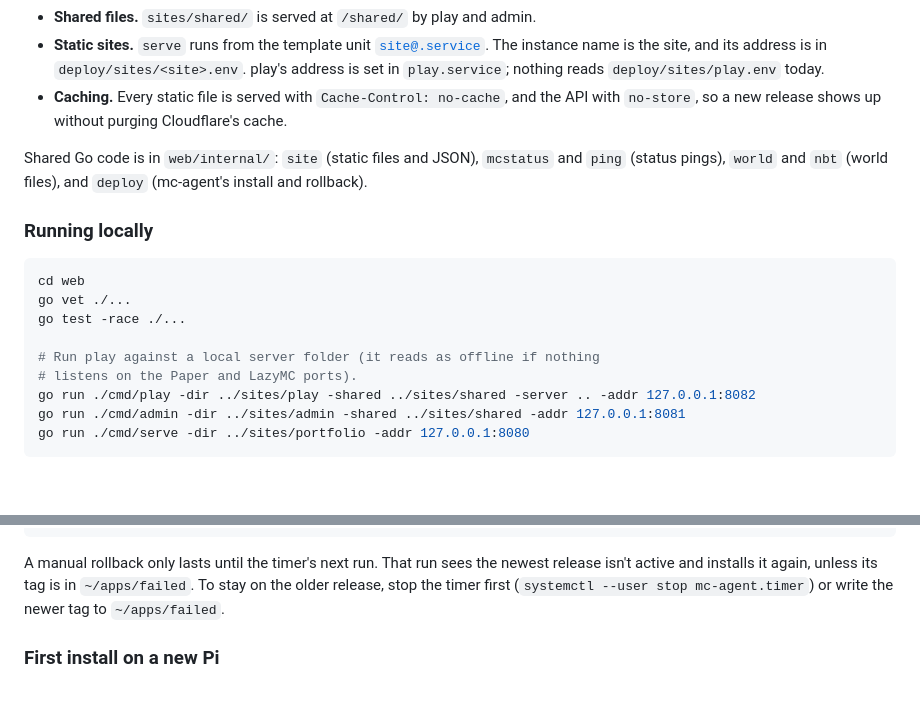
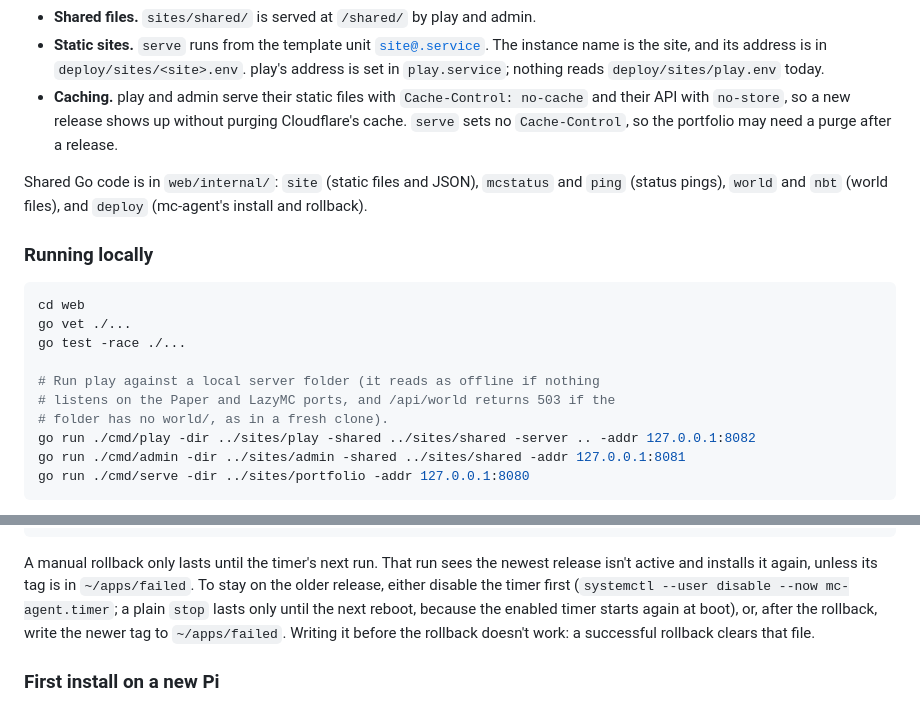
Before and after one commit to RyanCaudill04/minecraft-server, a Markdown page: README.md, 2 parts joined by grey strips. Rendered like a GitHub page; blank space fills up the shorter version.

Commit message:
docs: correct the caching note and the rollback steps in the README

```diff
--- a/README.md
+++ b/README.md
@@ -98,9 +98,10 @@ only. Cloudflare Tunnel carries public traffic to it (see
   [`site@.service`](deploy/systemd/site@.service). The instance name is the
   site, and its address is in `deploy/sites/<site>.env`. play's address is
   set in `play.service`; nothing reads `deploy/sites/play.env` today.
-- **Caching.** Every static file is served with `Cache-Control: no-cache`, and
-  the API with `no-store`, so a new release shows up without purging
-  Cloudflare's cache.
+- **Caching.** play and admin serve their static files with
+  `Cache-Control: no-cache` and their API with `no-store`, so a new release
+  shows up without purging Cloudflare's cache. `serve` sets no
+  `Cache-Control`, so the portfolio may need a purge after a release.
 
 Shared Go code is in `web/internal/`: `site` (static files and JSON),
 `mcstatus` and `ping` (status pings), `world` and `nbt` (world files), and
@@ -114,7 +115,8 @@ go vet ./...
 go test -race ./...
 
 # Run play against a local server folder (it reads as offline if nothing
-# listens on the Paper and LazyMC ports).
+# listens on the Paper and LazyMC ports, and /api/world returns 503 if the
+# folder has no world/, as in a fresh clone).
 go run ./cmd/play -dir ../sites/play -shared ../sites/shared -server .. -addr 127.0.0.1:8082
 go run ./cmd/admin -dir ../sites/admin -shared ../sites/shared -addr 127.0.0.1:8081
 go run ./cmd/serve -dir ../sites/portfolio -addr 127.0.0.1:8080
@@ -209,9 +211,11 @@ journalctl --user -u mc-agent          # deploy logs
 
 A manual rollback only lasts until the timer's next run. That run sees the
 newest release isn't active and installs it again, unless its tag is in
-`~/apps/failed`. To stay on the older release, stop the timer first
-(`systemctl --user stop mc-agent.timer`) or write the newer tag to
-`~/apps/failed`.
+`~/apps/failed`. To stay on the older release, either disable the timer
+first (`systemctl --user disable --now mc-agent.timer`; a plain `stop` lasts
+only until the next reboot, because the enabled timer starts again at boot),
+or, after the rollback, write the newer tag to `~/apps/failed`. Writing it
+before the rollback doesn't work: a successful rollback clears that file.
 
 ### First install on a new Pi
 
```
